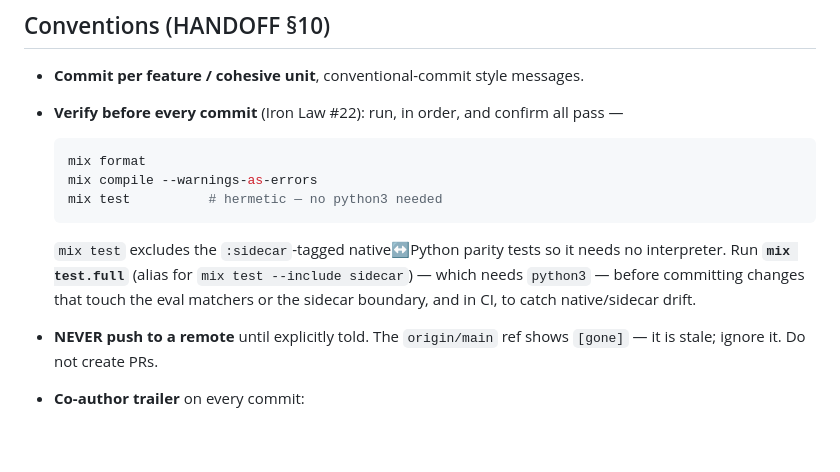
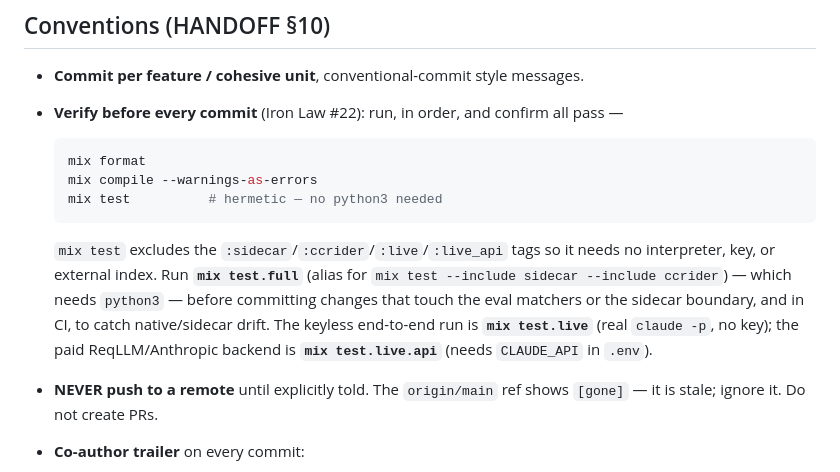
Before and after one commit to oliver-kriska/faber, a Markdown page: CLAUDE.md, the part around the change. GitHub-like rendering; blank space fills up the shorter version.

````diff
--- a/CLAUDE.md
+++ b/CLAUDE.md
@@ -35,10 +35,12 @@ milestones (M0–M6). Everything here assumes it.
   mix test          # hermetic — no python3 needed
   ```
 
-  `mix test` excludes the `:sidecar`-tagged native↔Python parity tests so it needs no
-  interpreter. Run **`mix test.full`** (alias for `mix test --include sidecar`) — which needs
-  `python3` — before committing changes that touch the eval matchers or the sidecar boundary,
-  and in CI, to catch native/sidecar drift.
+  `mix test` excludes the `:sidecar`/`:ccrider`/`:live`/`:live_api` tags so it needs no
+  interpreter, key, or external index. Run **`mix test.full`** (alias for `mix test --include
+  sidecar --include ccrider`) — which needs `python3` — before committing changes that touch the
+  eval matchers or the sidecar boundary, and in CI, to catch native/sidecar drift. The keyless
+  end-to-end run is **`mix test.live`** (real `claude -p`, no key); the paid ReqLLM/Anthropic
+  backend is **`mix test.live.api`** (needs `CLAUDE_API` in `.env`).
 
 - **NEVER push to a remote** until explicitly told. The `origin/main` ref shows `[gone]` —
   it is stale; ignore it. Do not create PRs.
````
Also changed, not shown: README.md (+8 -3 lines).
